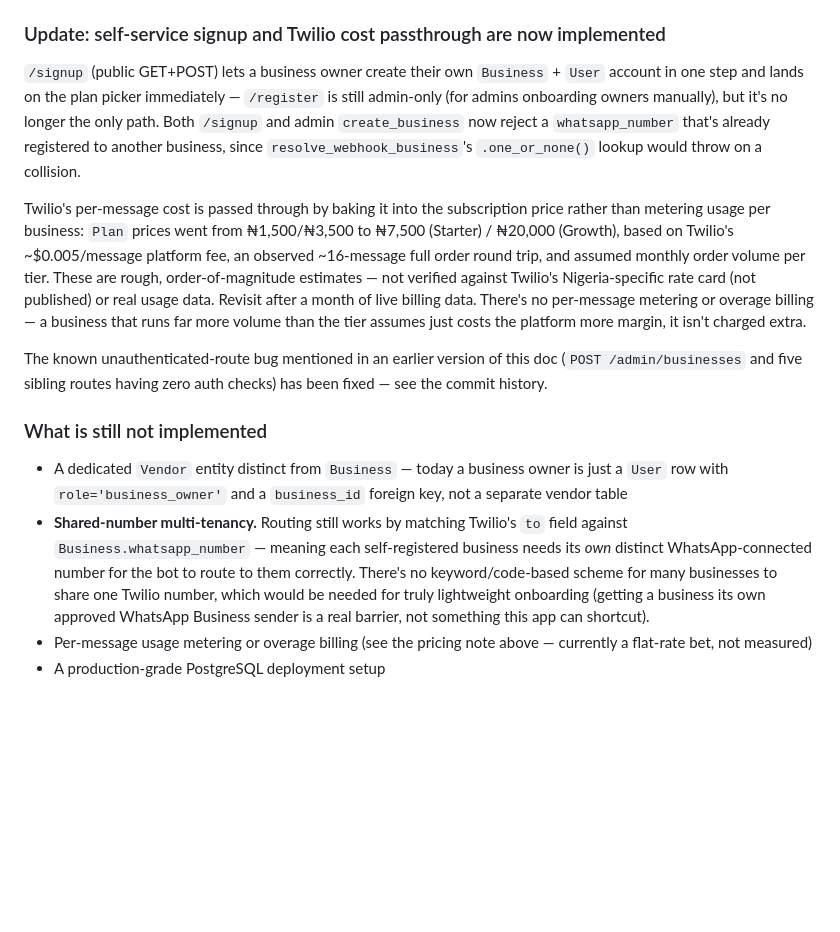
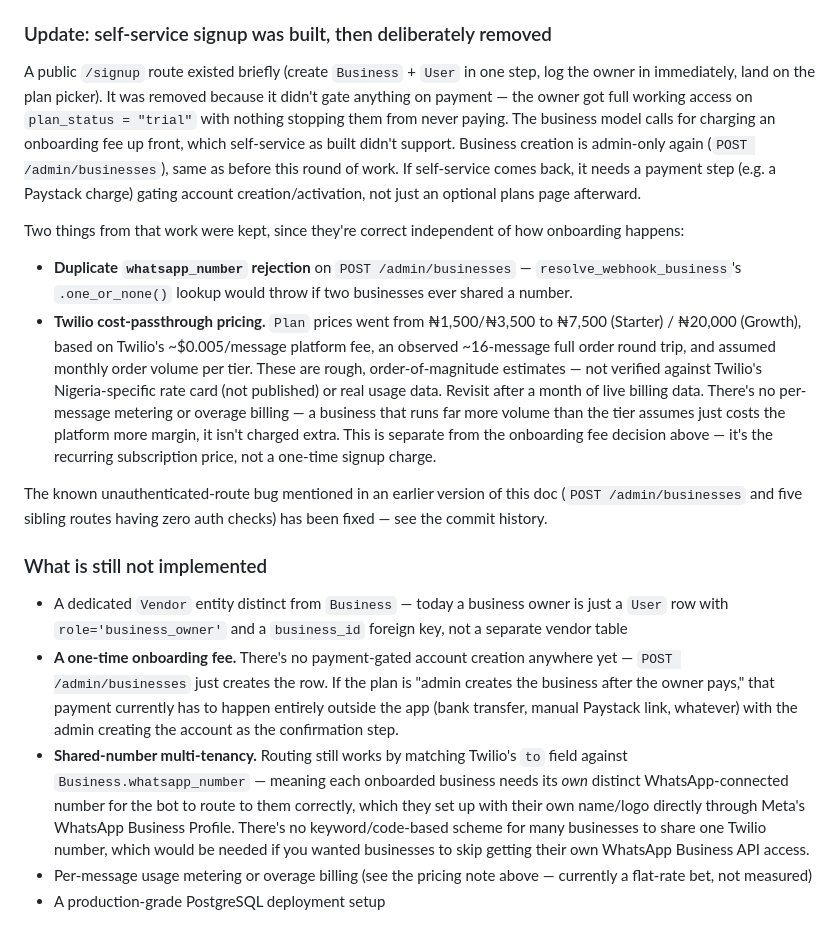
Before and after one commit to princewizl/Recbot, a Markdown page: docs/vendor-onboarding-architecture.md, the part around the change. GitHub-like rendering; blank space fills up the shorter version.

Commit message:
docs: reflect self-service signup removal and onboarding-fee requirement

```diff
--- a/docs/vendor-onboarding-architecture.md
+++ b/docs/vendor-onboarding-architecture.md
@@ -22,16 +22,19 @@ This repository currently contains a single FastAPI-based WhatsApp ordering MVP,
 ### Update: webhook and Twilio are now implemented
 As of the Docker/Twilio deployment work, `/webhook` and `/health` exist and are wired to the full conversation flow (category → item → cart → address → confirm), supporting both a simple JSON contract and Twilio's form-encoded WhatsApp webhook (with signature verification). See `docs/twilio-setup-guide.md` and `docs/deployment-guide.md`. Business routing already works multi-tenant via the `to` WhatsApp number matching `Business.whatsapp_number`, falling back to the first business when absent (see `resolve_webhook_business` in `app/main.py`).
 
-### Update: self-service signup and Twilio cost passthrough are now implemented
-`/signup` (public GET+POST) lets a business owner create their own `Business` + `User` account in one step and lands on the plan picker immediately — `/register` is still admin-only (for admins onboarding owners manually), but it's no longer the only path. Both `/signup` and admin `create_business` now reject a `whatsapp_number` that's already registered to another business, since `resolve_webhook_business`'s `.one_or_none()` lookup would throw on a collision.
+### Update: self-service signup was built, then deliberately removed
+A public `/signup` route existed briefly (create `Business` + `User` in one step, log the owner in immediately, land on the plan picker). It was removed because it didn't gate anything on payment — the owner got full working access on `plan_status = "trial"` with nothing stopping them from never paying. The business model calls for charging an onboarding fee up front, which self-service as built didn't support. Business creation is admin-only again (`POST /admin/businesses`), same as before this round of work. If self-service comes back, it needs a payment step (e.g. a Paystack charge) gating account creation/activation, not just an optional plans page afterward.
 
-Twilio's per-message cost is passed through by baking it into the subscription price rather than metering usage per business: `Plan` prices went from ₦1,500/₦3,500 to ₦7,500 (Starter) / ₦20,000 (Growth), based on Twilio's ~$0.005/message platform fee, an observed ~16-message full order round trip, and assumed monthly order volume per tier. These are rough, order-of-magnitude estimates — not verified against Twilio's Nigeria-specific rate card (not published) or real usage data. Revisit after a month of live billing data. There's no per-message metering or overage billing — a business that runs far more volume than the tier assumes just costs the platform more margin, it isn't charged extra.
+Two things from that work were kept, since they're correct independent of how onboarding happens:
+- **Duplicate `whatsapp_number` rejection** on `POST /admin/businesses` — `resolve_webhook_business`'s `.one_or_none()` lookup would throw if two businesses ever shared a number.
+- **Twilio cost-passthrough pricing.** `Plan` prices went from ₦1,500/₦3,500 to ₦7,500 (Starter) / ₦20,000 (Growth), based on Twilio's ~$0.005/message platform fee, an observed ~16-message full order round trip, and assumed monthly order volume per tier. These are rough, order-of-magnitude estimates — not verified against Twilio's Nigeria-specific rate card (not published) or real usage data. Revisit after a month of live billing data. There's no per-message metering or overage billing — a business that runs far more volume than the tier assumes just costs the platform more margin, it isn't charged extra. This is separate from the onboarding fee decision above — it's the recurring subscription price, not a one-time signup charge.
 
 The known unauthenticated-route bug mentioned in an earlier version of this doc (`POST /admin/businesses` and five sibling routes having zero auth checks) has been fixed — see the commit history.
 
 ### What is still not implemented
 - A dedicated `Vendor` entity distinct from `Business` — today a business owner is just a `User` row with `role='business_owner'` and a `business_id` foreign key, not a separate vendor table
-- **Shared-number multi-tenancy.** Routing still works by matching Twilio's `to` field against `Business.whatsapp_number` — meaning each self-registered business needs its *own* distinct WhatsApp-connected number for the bot to route to them correctly. There's no keyword/code-based scheme for many businesses to share one Twilio number, which would be needed for truly lightweight onboarding (getting a business its own approved WhatsApp Business sender is a real barrier, not something this app can shortcut).
+- **A one-time onboarding fee.** There's no payment-gated account creation anywhere yet — `POST /admin/businesses` just creates the row. If the plan is "admin creates the business after the owner pays," that payment currently has to happen entirely outside the app (bank transfer, manual Paystack link, whatever) with the admin creating the account as the confirmation step.
+- **Shared-number multi-tenancy.** Routing still works by matching Twilio's `to` field against `Business.whatsapp_number` — meaning each onboarded business needs its *own* distinct WhatsApp-connected number for the bot to route to them correctly, which they set up with their own name/logo directly through Meta's WhatsApp Business Profile. There's no keyword/code-based scheme for many businesses to share one Twilio number, which would be needed if you wanted businesses to skip getting their own WhatsApp Business API access.
 - Per-message usage metering or overage billing (see the pricing note above — currently a flat-rate bet, not measured)
 - A production-grade PostgreSQL deployment setup
 
```
